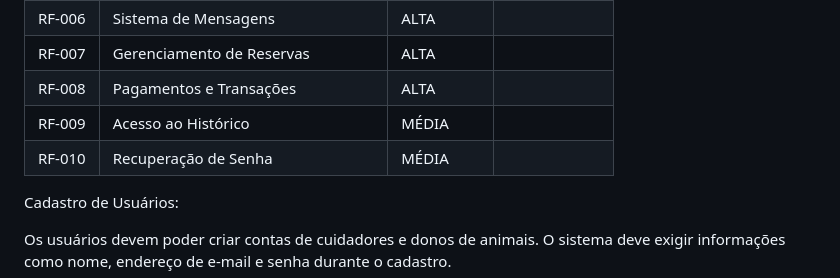
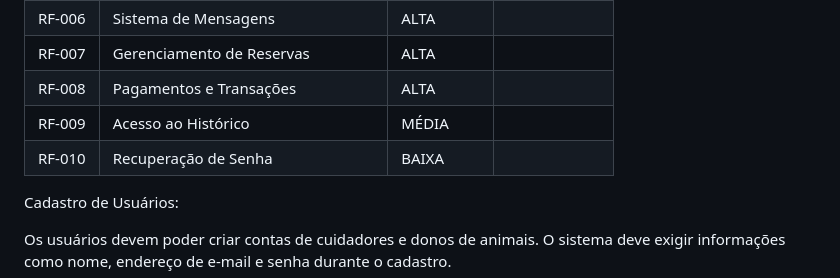
Before and after one commit to ICEI-PUC-Minas-PBR-SI/pbr-si-ads-2023-2-p1-tiaw-g9-petstay, a Markdown page: docs/especification.md, the part around the change. Drawn GitHub-style.

```diff
--- a/docs/especification.md
+++ b/docs/especification.md
@@ -53,7 +53,7 @@ As tabelas que se seguem apresentam os requisitos funcionais e não funcionais q
 |RF-007| Gerenciamento de Reservas   | ALTA | |
 |RF-008| Pagamentos e Transações   | ALTA | |
 |RF-009| Acesso ao Histórico   | MÉDIA | |
-|RF-010| Recuperação de Senha   | MÉDIA | |
+|RF-010| Recuperação de Senha   | BAIXA | |
 
 Cadastro de Usuários:
 
```
